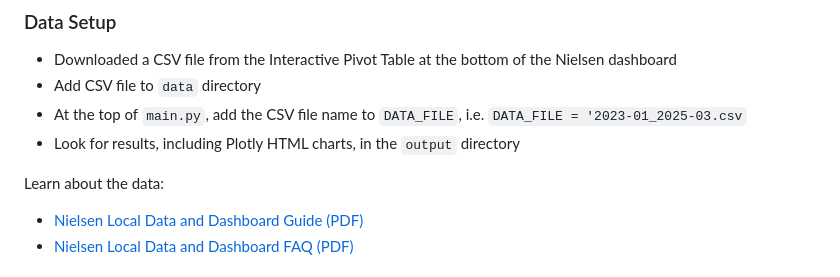
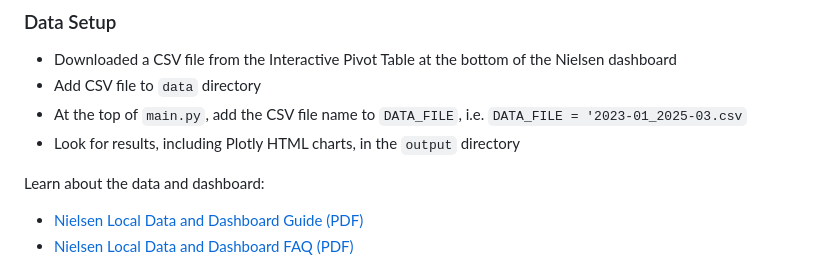
Before and after one commit to ptdriscoll/nielsen-data-explorer, a Markdown page: README.md, the part around the change. Drawn GitHub-style.

Commit message:
Another small edit

```diff
--- a/README.md
+++ b/README.md
@@ -13,7 +13,7 @@ Using raw data downloaded from Nielsen's dashboard, this app produces standard i
 - At the top of `main.py`, add the CSV file name to `DATA_FILE`, i.e. `DATA_FILE = '2023-01_2025-03.csv`
 - Look for results, including Plotly HTML charts, in the `output` directory
 
-Learn about the data:
+Learn about the data and dashboard:
 
 - [Nielsen Local Data and Dashboard Guide (PDF)](docs/Nielsen-Local-TV-Dashboard.pdf)
 - [Nielsen Local Data and Dashboard FAQ (PDF)](docs/Nielsen-Local-TV-Dashboard-FAQ.pdf)
```
